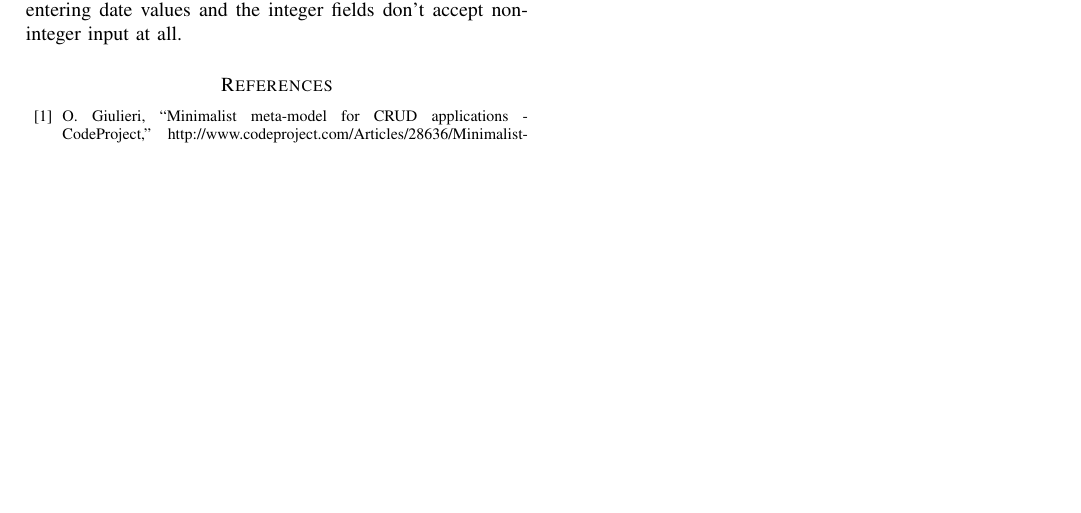
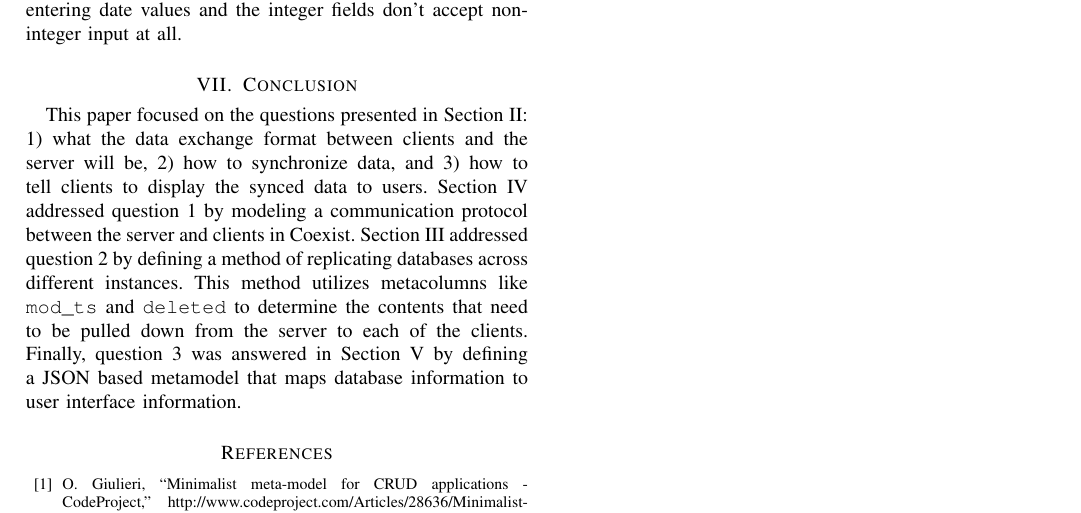
Before and after one commit to naddeoa/coexist-doc, a LaTeX paper (report.tex, which reads sections/conclusion.tex): part of page 13 of 13, cut so that both start at the same text, the shorter picture padded with empty space. Compiled offline with pdfLaTeX.

Commit message:
Added conclusion

```diff
--- a/sections/conclusion.tex
+++ b/sections/conclusion.tex
@@ -1,12 +1,32 @@
-%
-%%--------------------------------------------------------
-%\section{Conclusion} \label{sec:conclusion}
-%%--------------------------------------------------------
-%
-%Much of the setup work can be reduced to simple script execution. In the end,
-%Coexist will be configurable through a dedicated tool that pulls down the latest
-%stable code from whichever repository it is currently being hosted at and
-%automatically configures it based on a name, domain, icon and server
-%information.
 
-%tools to auto generate JSON from SQL, or vice versa
+%--------------------------------------------------------
+\section{Conclusion} \label{sec:conclusion}
+%--------------------------------------------------------
+
+%state the problem again
+
+%state the solution as an API based data access model
+
+%state the solution to each of the problems presented in section I
+
+%state future plans
+
+%cya!
+
+
+
+This paper focused on the questions presented in Section~\ref{sec:api}:
+\begin{inparaenum}
+\item\label{enum:datac} what the data exchange format between clients and the server will be,
+\item\label{enum:syncc} how to synchronize data, and
+\item\label{enum:metac} how to tell clients to display the synced data to users.
+\end{inparaenum}
+Section~\ref{sec:communication} addressed question~\ref{enum:datac} by modeling a
+communication protocol between the server and clients in Coexist.
+Section~\ref{sec:replication} addressed question~\ref{enum:syncc} by defining a
+method of replicating databases across different instances. This method utilizes
+metacolumns like \var{mod\_ts} and \var{deleted} to determine the contents that
+need to be pulled down from the server to each of the clients. Finally,
+question~\ref{enum:metac} was answered in Section~\ref{sec:metamodel} by
+defining a JSON based metamodel that maps database information to user interface
+information.
```
Also changed, not shown: report.tex (+15 -14 lines), sections/api.tex (+0 -1 lines), sections/intro.tex (+4 -0 lines).
